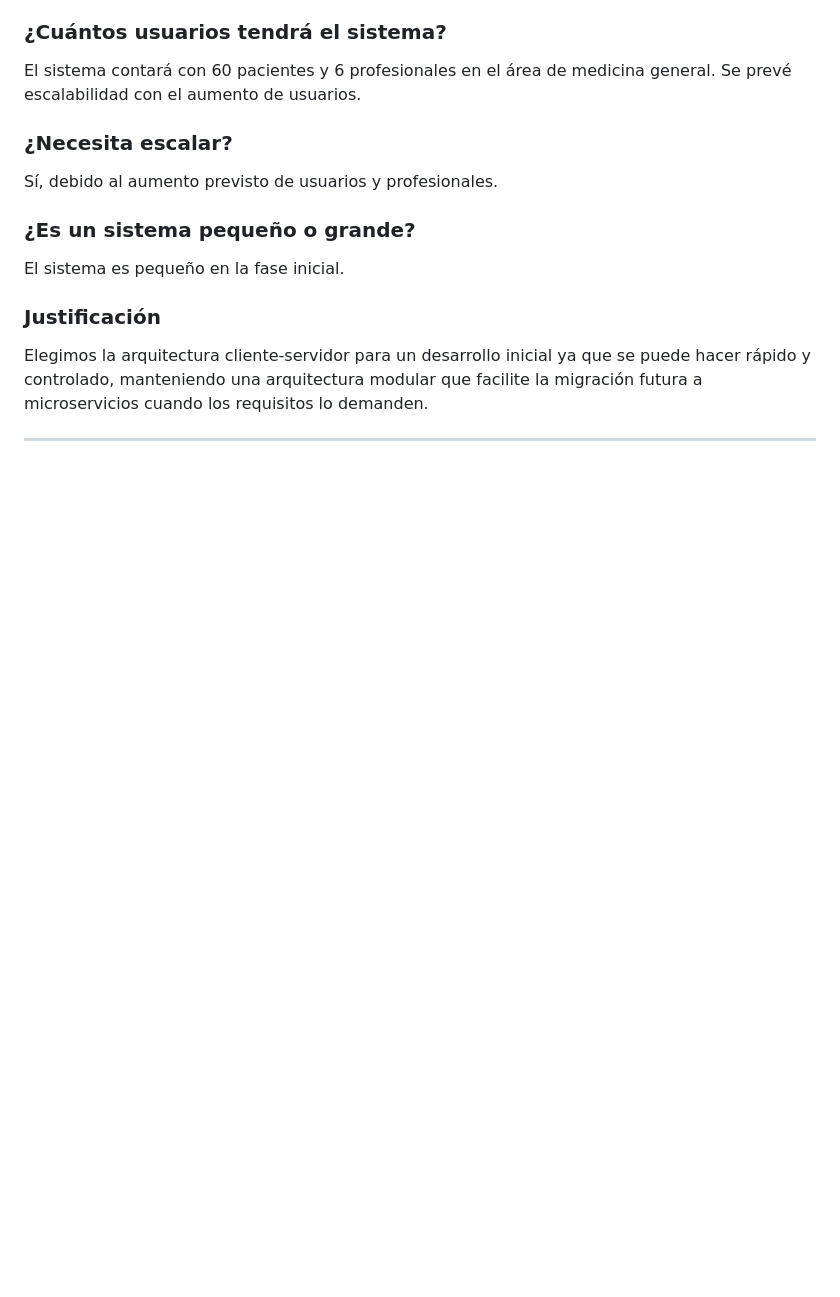
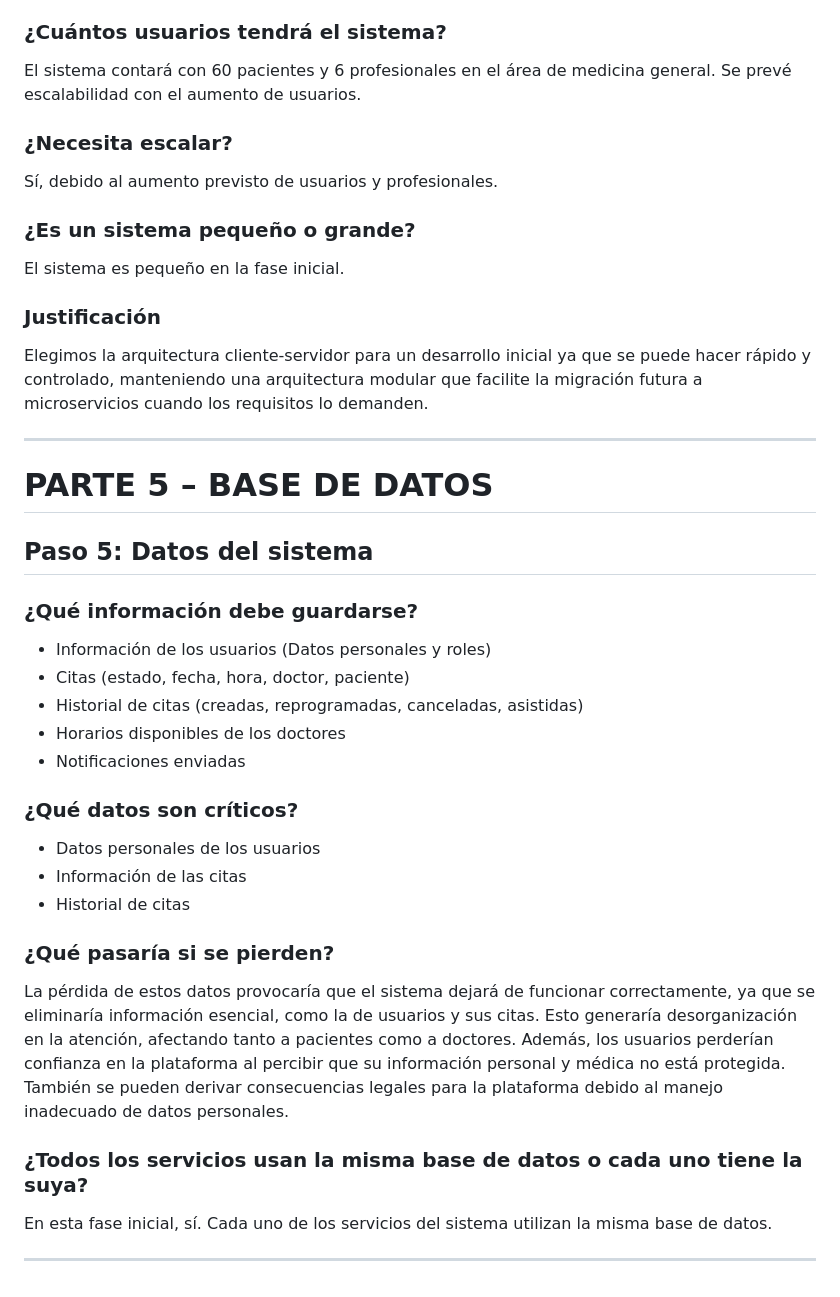
Before and after one commit to juanrs25/plataforma-de-gestion-de-citas, a Markdown page: README.md, the part around the change. GitHub-like rendering; blank space fills up the shorter version.

Commit message:
PARTE 5: BASE DE DATOS

```diff
--- a/README.md
+++ b/README.md
@@ -91,3 +91,26 @@ El sistema es pequeño en la fase inicial.
 Elegimos la arquitectura cliente-servidor para un desarrollo inicial ya que se puede hacer rápido y controlado, manteniendo una arquitectura modular que facilite la migración futura a microservicios cuando los requisitos lo demanden.
 
 ---
+# PARTE 5 – BASE DE DATOS
+
+## Paso 5: Datos del sistema
+
+### ¿Qué información debe guardarse?
+- Información de los usuarios (Datos personales y roles)
+- Citas (estado, fecha, hora, doctor, paciente)
+- Historial de citas (creadas, reprogramadas, canceladas, asistidas)
+- Horarios disponibles de los doctores
+- Notificaciones enviadas
+
+### ¿Qué datos son críticos?
+- Datos personales de los usuarios
+- Información de las citas
+- Historial de citas
+
+### ¿Qué pasaría si se pierden?
+La pérdida de estos datos provocaría que el sistema dejará de funcionar correctamente, ya que se eliminaría información esencial, como la de usuarios y sus citas. Esto generaría desorganización en la atención, afectando tanto a pacientes como a doctores. Además, los usuarios perderían confianza en la plataforma al percibir que su información personal y médica no está protegida. También se pueden derivar consecuencias legales para la plataforma debido al manejo inadecuado de datos personales.
+
+### ¿Todos los servicios usan la misma base de datos o cada uno tiene la suya?
+En esta fase inicial, sí. Cada uno de los servicios del sistema utilizan la misma base de datos.
+
+---
```
